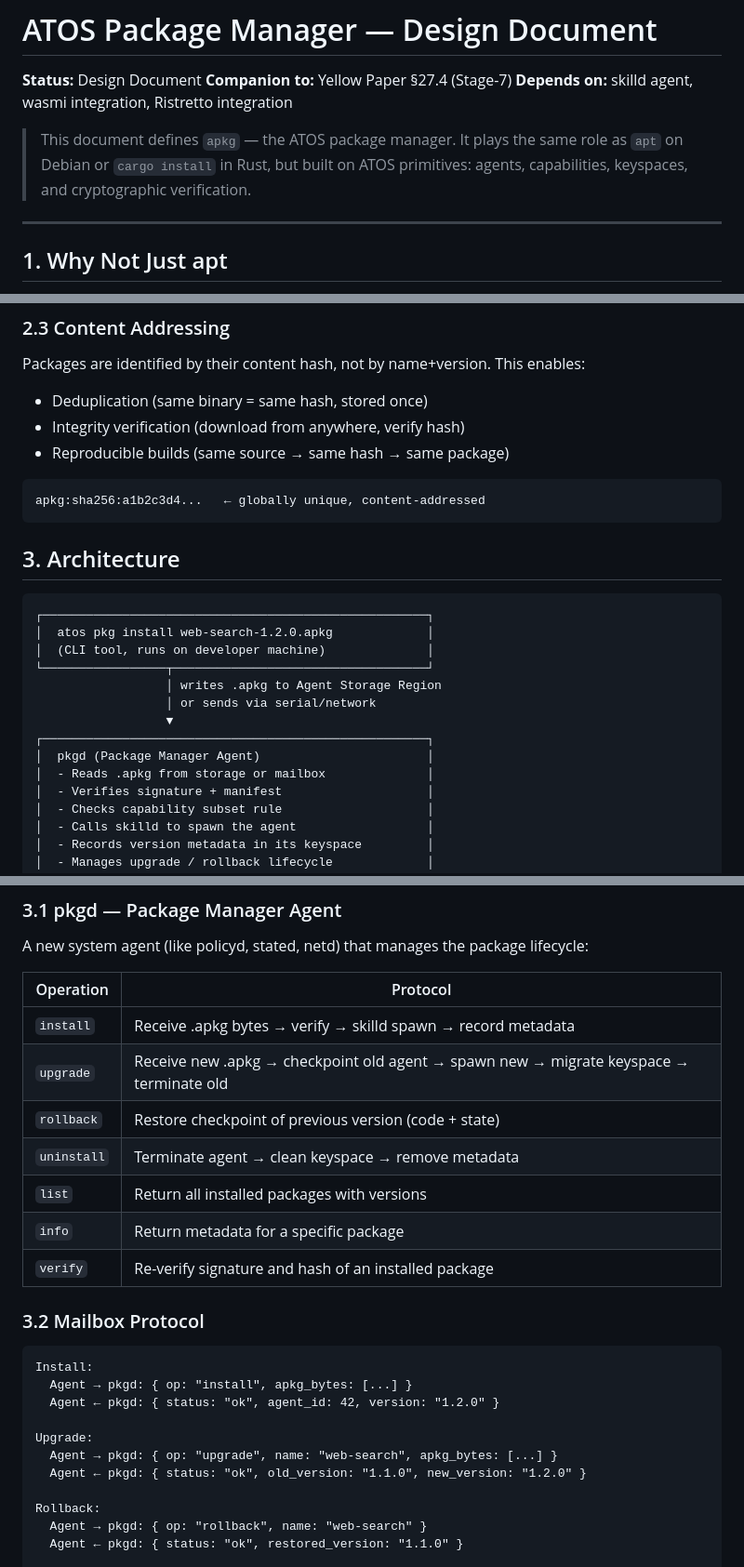
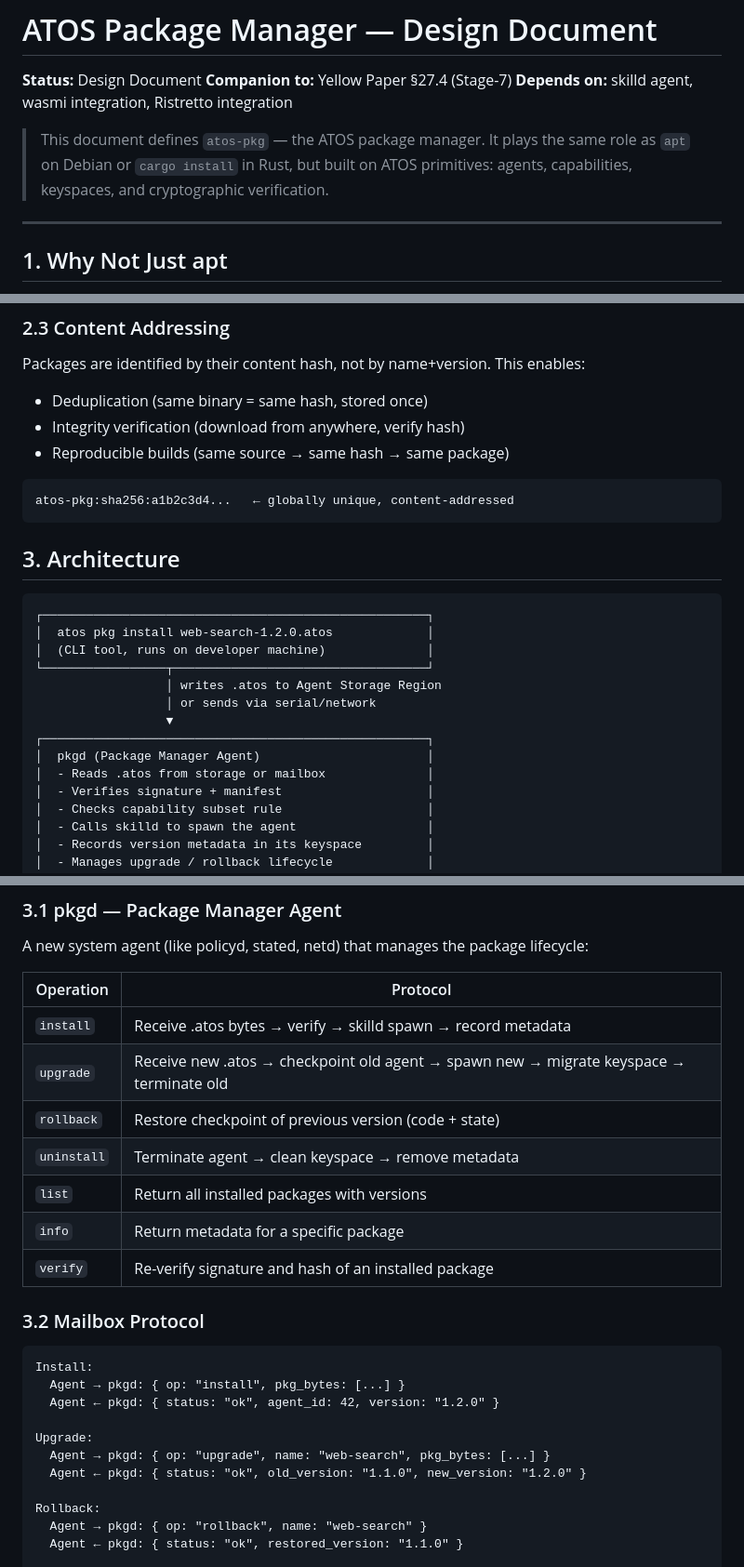
Before and after one commit to tosnetwork/webTOS, a Markdown page: PackageManager.md, 3 parts joined by grey strips. Shown at 93% size. Rendered like a GitHub page.

````diff
--- a/PackageManager.md
+++ b/PackageManager.md
@@ -4,7 +4,7 @@
 **Companion to:** Yellow Paper §27.4 (Stage-7)
 **Depends on:** skilld agent, wasmi integration, Ristretto integration
 
-> This document defines `apkg` — the ATOS package manager. It plays the same role as `apt` on Debian or `cargo install` in Rust, but built on ATOS primitives: agents, capabilities, keyspaces, and cryptographic verification.
+> This document defines `atos-pkg` — the ATOS package manager. It plays the same role as `apt` on Debian or `cargo install` in Rust, but built on ATOS primitives: agents, capabilities, keyspaces, and cryptographic verification.
 
 ---
 
@@ -72,22 +72,22 @@ Packages are identified by their content hash, not by name+version. This enables
 - Reproducible builds (same source → same hash → same package)
 
 ```
-apkg:sha256:a1b2c3d4...   ← globally unique, content-addressed
+atos-pkg:sha256:a1b2c3d4...   ← globally unique, content-addressed
 ```
 
 ## 3. Architecture
 
 ```
 ┌─────────────────────────────────────────────────────┐
-│  atos pkg install web-search-1.2.0.apkg             │
+│  atos pkg install web-search-1.2.0.atos             │
 │  (CLI tool, runs on developer machine)              │
 └─────────────────┬───────────────────────────────────┘
-                  │ writes .apkg to Agent Storage Region
+                  │ writes .atos to Agent Storage Region
                   │ or sends via serial/network
                   ▼
 ┌─────────────────────────────────────────────────────┐
 │  pkgd (Package Manager Agent)                       │
-│  - Reads .apkg from storage or mailbox              │
+│  - Reads .atos from storage or mailbox              │
 │  - Verifies signature + manifest                    │
 │  - Checks capability subset rule                    │
 │  - Calls skilld to spawn the agent                  │
@@ -110,8 +110,8 @@ A new system agent (like policyd, stated, netd) that manages the package lifecyc
 
 | Operation | Protocol |
 |-----------|----------|
-| `install` | Receive .apkg bytes → verify → skilld spawn → record metadata |
-| `upgrade` | Receive new .apkg → checkpoint old agent → spawn new → migrate keyspace → terminate old |
+| `install` | Receive .atos bytes → verify → skilld spawn → record metadata |
+| `upgrade` | Receive new .atos → checkpoint old agent → spawn new → migrate keyspace → terminate old |
 | `rollback` | Restore checkpoint of previous version (code + state) |
 | `uninstall` | Terminate agent → clean keyspace → remove metadata |
 | `list` | Return all installed packages with versions |
@@ -122,11 +122,11 @@ A new system agent (like policyd, stated, netd) that manages the package lifecyc
 
 ```
 Install:
-  Agent → pkgd: { op: "install", apkg_bytes: [...] }
+  Agent → pkgd: { op: "install", pkg_bytes: [...] }
   Agent ← pkgd: { status: "ok", agent_id: 42, version: "1.2.0" }
 
 Upgrade:
-  Agent → pkgd: { op: "upgrade", name: "web-search", apkg_bytes: [...] }
+  Agent → pkgd: { op: "upgrade", name: "web-search", pkg_bytes: [...] }
   Agent ← pkgd: { status: "ok", old_version: "1.1.0", new_version: "1.2.0" }
 
 Rollback:
````
Also changed, not shown: other parts of PackageManager.md (+14 -14 lines), yellowpaper.md (+2 -2 lines).
